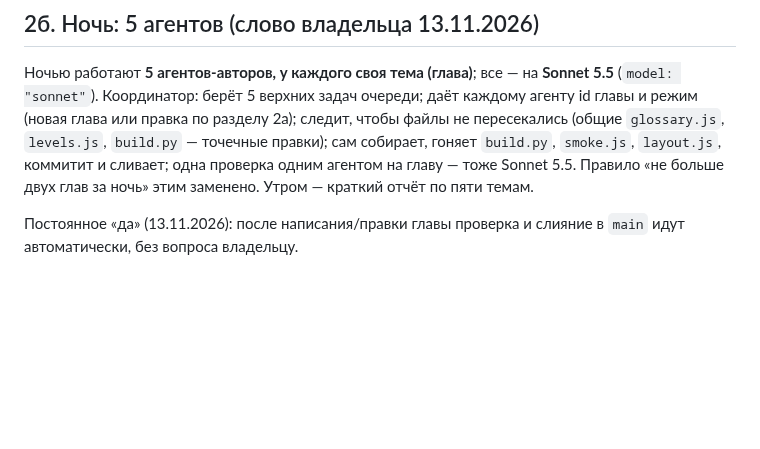
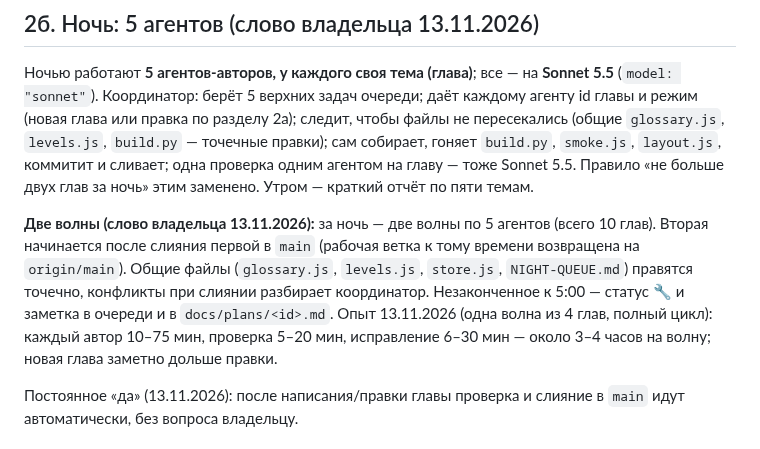
Before and after one commit to veracerkof-debug/Practice-app-3, a Markdown page: docs/WORKFLOW.md, the part around the change. Drawn GitHub-style; blank space fills up the shorter version.

```diff
--- a/docs/WORKFLOW.md
+++ b/docs/WORKFLOW.md
@@ -38,6 +38,8 @@
 
 ## 2б. Ночь: 5 агентов (слово владельца 13.11.2026)
 Ночью работают **5 агентов-авторов, у каждого своя тема (глава)**; все — на **Sonnet 5.5** (`model: "sonnet"`). Координатор: берёт 5 верхних задач очереди; даёт каждому агенту id главы и режим (новая глава или правка по разделу 2а); следит, чтобы файлы не пересекались (общие `glossary.js`, `levels.js`, `build.py` — точечные правки); сам собирает, гоняет `build.py`, `smoke.js`, `layout.js`, коммитит и сливает; одна проверка одним агентом на главу — тоже Sonnet 5.5. Правило «не больше двух глав за ночь» этим заменено. Утром — краткий отчёт по пяти темам.
+
+**Две волны (слово владельца 13.11.2026):** за ночь — две волны по 5 агентов (всего 10 глав). Вторая начинается после слияния первой в `main` (рабочая ветка к тому времени возвращена на `origin/main`). Общие файлы (`glossary.js`, `levels.js`, `store.js`, `NIGHT-QUEUE.md`) правятся точечно, конфликты при слиянии разбирает координатор. Незаконченное к 5:00 — статус 🔧 и заметка в очереди и в `docs/plans/<id>.md`. Опыт 13.11.2026 (одна волна из 4 глав, полный цикл): каждый автор 10–75 мин, проверка 5–20 мин, исправление 6–30 мин — около 3–4 часов на волну; новая глава заметно дольше правки.
 
 Постоянное «да» (13.11.2026): после написания/правки главы проверка и слияние в `main` идут автоматически, без вопроса владельцу.
 
```
Also changed, not shown: CLAUDE.md (+2 -0 lines), docs/NIGHT-QUEUE.md (+2 -0 lines).
